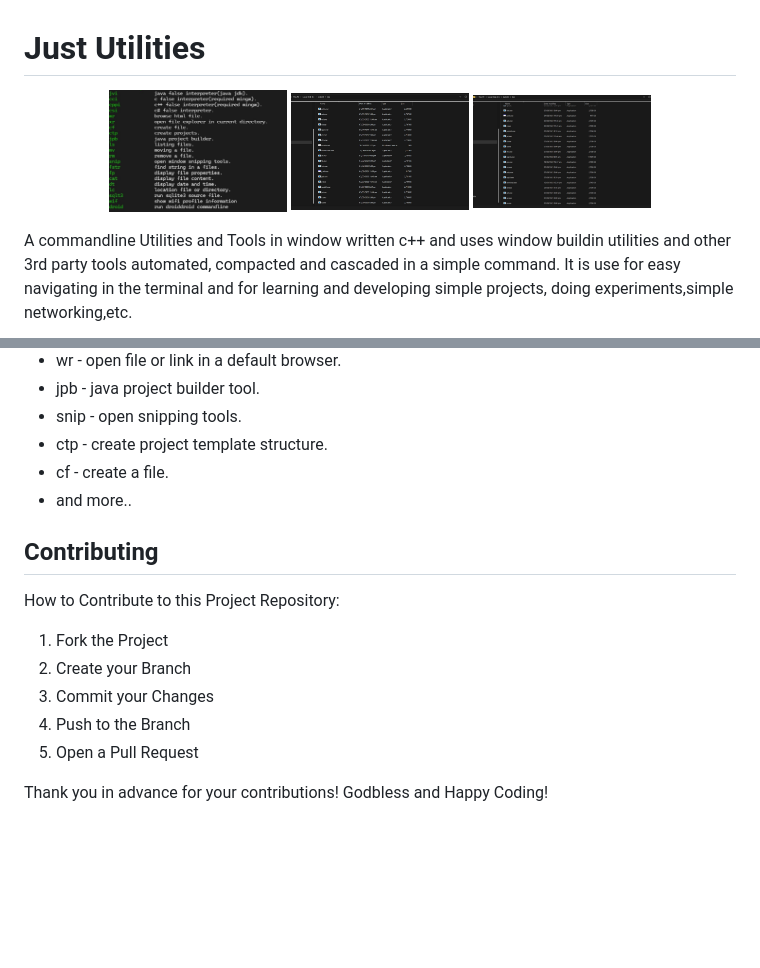
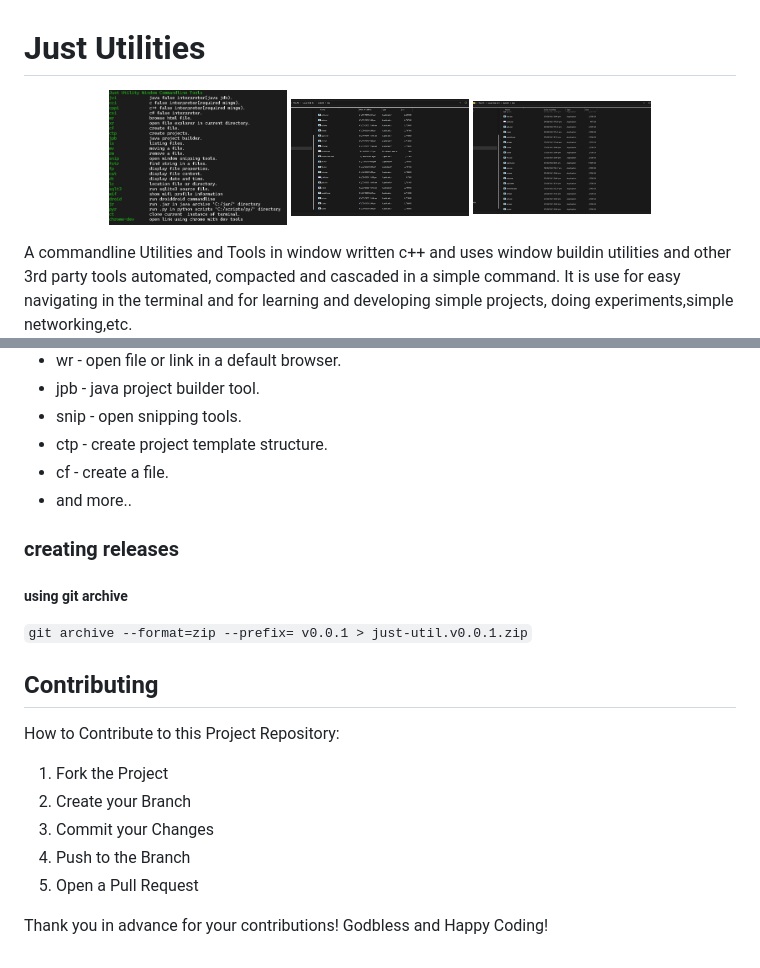
Before and after one commit to marcuwynu23/just-utility, a Markdown page: README.md, 2 parts joined by grey strips. Drawn GitHub-style; pictures changed too: docs/images/1.jpg; blank space fills up the shorter version.

```diff
--- a/README.md
+++ b/README.md
@@ -21,6 +21,11 @@
 - ctp - create project template structure.
 - cf - create a file.
 - and more..
+### creating releases
+
+##### using git archive
+``git archive --format=zip --prefix= v0.0.1 > just-util.v0.0.1.zip``
+
 ## Contributing
 How to Contribute to this Project Repository:
 1. Fork the Project
@@ -29,4 +34,5 @@ How to Contribute to this Project Repository:
 4. Push to the Branch
 5. Open a Pull Request
 
+
 Thank you in advance for your contributions! Godbless and Happy Coding!
```
Also changed, not shown: 5 other files.
